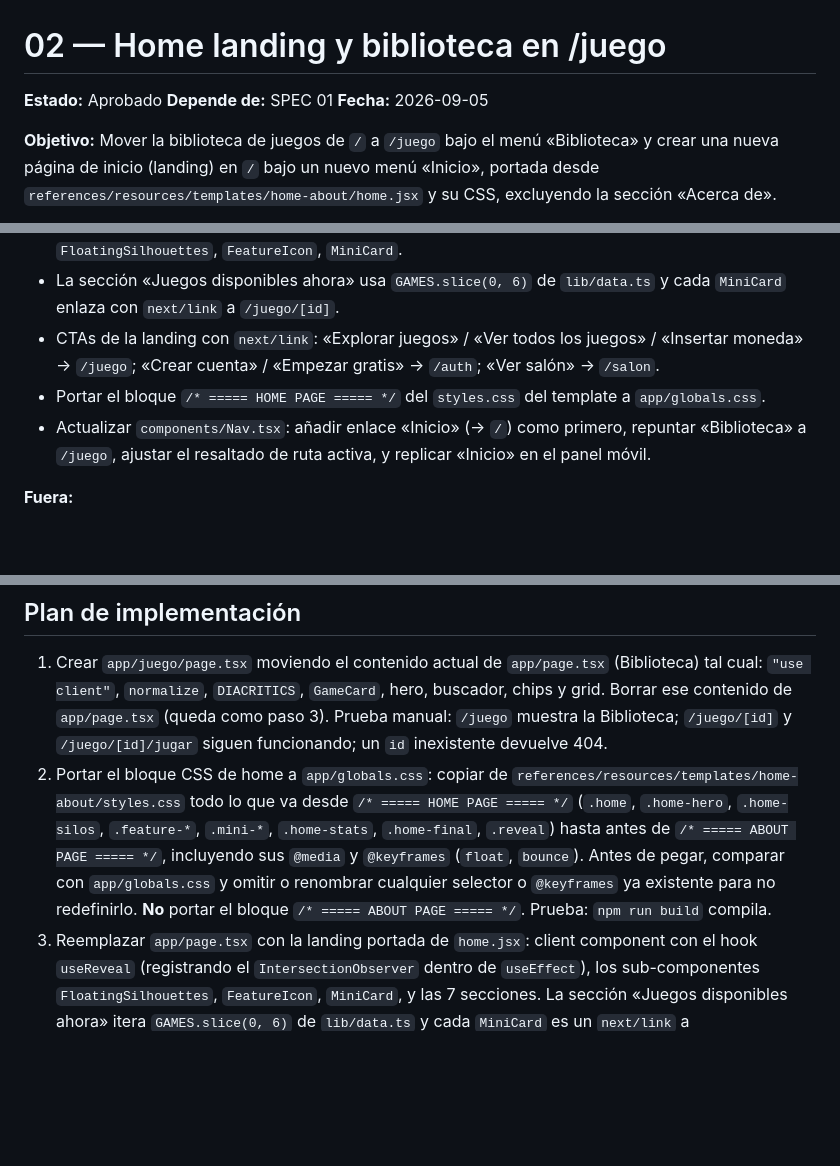
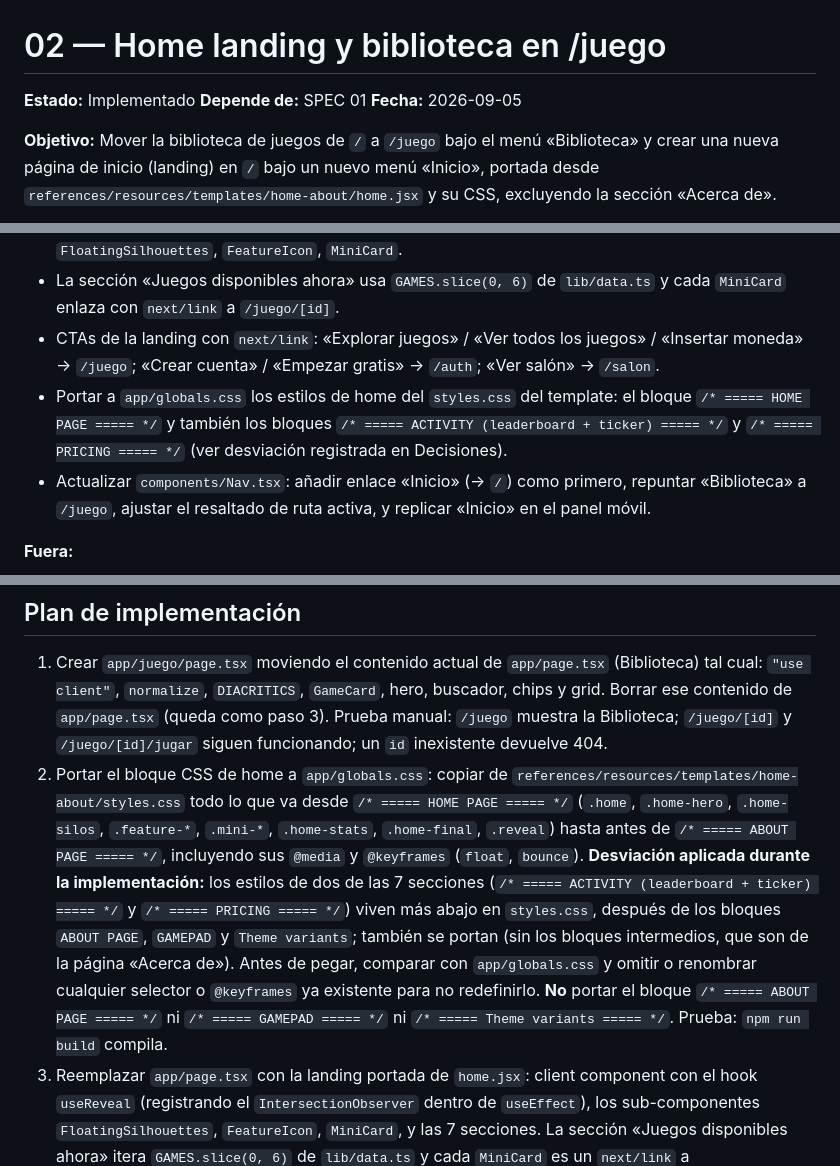
Before and after one commit to pedrorozoc/arcade-vault, a Markdown page: specs/02-home-landing-y-biblioteca-en-juego.md, 3 parts joined by grey strips. Rendered like a GitHub page; blank space fills up the shorter version.

Commit message:
Paso 5: Actualizar estado a implementado y ajustar la portación de estilos de la página de inicio a globals.css

```diff
--- a/specs/02-home-landing-y-biblioteca-en-juego.md
+++ b/specs/02-home-landing-y-biblioteca-en-juego.md
@@ -1,6 +1,6 @@
 # 02 — Home landing y biblioteca en /juego
 
-**Estado:** Aprobado
+**Estado:** Implementado
 **Depende de:** SPEC 01
 **Fecha:** 2026-09-05
 
@@ -19,7 +19,7 @@ En el SPEC 01, la ruta `/` quedó ocupada por la Biblioteca (catálogo de juegos
 - Efecto reveal-on-scroll (`useReveal` con `IntersectionObserver`) y sub-componentes `FloatingSilhouettes`, `FeatureIcon`, `MiniCard`.
 - La sección «Juegos disponibles ahora» usa `GAMES.slice(0, 6)` de `lib/data.ts` y cada `MiniCard` enlaza con `next/link` a `/juego/[id]`.
 - CTAs de la landing con `next/link`: «Explorar juegos» / «Ver todos los juegos» / «Insertar moneda» → `/juego`; «Crear cuenta» / «Empezar gratis» → `/auth`; «Ver salón» → `/salon`.
-- Portar el bloque `/* ===== HOME PAGE ===== */` del `styles.css` del template a `app/globals.css`.
+- Portar a `app/globals.css` los estilos de home del `styles.css` del template: el bloque `/* ===== HOME PAGE ===== */` y también los bloques `/* ===== ACTIVITY (leaderboard + ticker) ===== */` y `/* ===== PRICING ===== */` (ver desviación registrada en Decisiones).
 - Actualizar `components/Nav.tsx`: añadir enlace «Inicio» (→ `/`) como primero, repuntar «Biblioteca» a `/juego`, ajustar el resaltado de ruta activa, y replicar «Inicio» en el panel móvil.
 
 **Fuera:**
@@ -39,7 +39,7 @@ Los datos de las secciones «Actividad en vivo», STATS y PRECIOS se portan como
 ## Plan de implementación
 
 1. Crear `app/juego/page.tsx` moviendo el contenido actual de `app/page.tsx` (Biblioteca) tal cual: `"use client"`, `normalize`, `DIACRITICS`, `GameCard`, hero, buscador, chips y grid. Borrar ese contenido de `app/page.tsx` (queda como paso 3). Prueba manual: `/juego` muestra la Biblioteca; `/juego/[id]` y `/juego/[id]/jugar` siguen funcionando; un `id` inexistente devuelve 404.
-2. Portar el bloque CSS de home a `app/globals.css`: copiar de `references/resources/templates/home-about/styles.css` todo lo que va desde `/* ===== HOME PAGE ===== */` (`.home`, `.home-hero`, `.home-silos`, `.feature-*`, `.mini-*`, `.home-stats`, `.home-final`, `.reveal`) hasta antes de `/* ===== ABOUT PAGE ===== */`, incluyendo sus `@media` y `@keyframes` (`float`, `bounce`). Antes de pegar, comparar con `app/globals.css` y omitir o renombrar cualquier selector o `@keyframes` ya existente para no redefinirlo. **No** portar el bloque `/* ===== ABOUT PAGE ===== */`. Prueba: `npm run build` compila.
+2. Portar el bloque CSS de home a `app/globals.css`: copiar de `references/resources/templates/home-about/styles.css` todo lo que va desde `/* ===== HOME PAGE ===== */` (`.home`, `.home-hero`, `.home-silos`, `.feature-*`, `.mini-*`, `.home-stats`, `.home-final`, `.reveal`) hasta antes de `/* ===== ABOUT PAGE ===== */`, incluyendo sus `@media` y `@keyframes` (`float`, `bounce`). **Desviación aplicada durante la implementación:** los estilos de dos de las 7 secciones (`/* ===== ACTIVITY (leaderboard + ticker) ===== */` y `/* ===== PRICING ===== */`) viven más abajo en `styles.css`, después de los bloques `ABOUT PAGE`, `GAMEPAD` y `Theme variants`; también se portan (sin los bloques intermedios, que son de la página «Acerca de»). Antes de pegar, comparar con `app/globals.css` y omitir o renombrar cualquier selector o `@keyframes` ya existente para no redefinirlo. **No** portar el bloque `/* ===== ABOUT PAGE ===== */` ni `/* ===== GAMEPAD ===== */` ni `/* ===== Theme variants ===== */`. Prueba: `npm run build` compila.
 3. Reemplazar `app/page.tsx` con la landing portada de `home.jsx`: client component con el hook `useReveal` (registrando el `IntersectionObserver` dentro de `useEffect`), los sub-componentes `FloatingSilhouettes`, `FeatureIcon`, `MiniCard`, y las 7 secciones. La sección «Juegos disponibles ahora» itera `GAMES.slice(0, 6)` de `lib/data.ts` y cada `MiniCard` es un `next/link` a `/juego/${g.id}`. El ticker de actividad, el top de jugadores, las stats y el FAQ de precios van como constantes locales ficticias. Sustituir los `navigate({...})` del template por `next/link` (o `useRouter`) según el mapeo de CTAs del Alcance. Prueba manual: `/` renderiza las 7 secciones sin warnings de hidratación.
 4. Actualizar `components/Nav.tsx`: añadir `<Link href="/">Inicio</Link>` como primer enlace (antes de «Biblioteca»); cambiar el `href` de «Biblioteca» a `/juego`; ajustar `isActive` para que la sección «inicio» esté activa solo cuando `pathname === "/"` y «biblioteca» cuando `pathname === "/juego" || pathname.startsWith("/juego/")`. Replicar el enlace «Inicio» en el panel móvil (`av-mobile-panel`). El logo sigue apuntando a `/`. Prueba manual: el orden del menú es «Inicio», «Biblioteca», «Salón de la Fama»; el resaltado activo es correcto en cada ruta.
 5. Verificación de punta a punta: `npm run lint`, `npm run build`, y prueba manual en el navegador de la navegación Inicio ↔ Biblioteca ↔ Detalle ↔ Reproductor ↔ Salón ↔ Auth (incluido el menú móvil). Corregir detalles de hidratación y accesibilidad que surjan.
```
Also changed, not shown: other parts of specs/02-home-landing-y-biblioteca-en-juego.md (+16 -15 lines).
